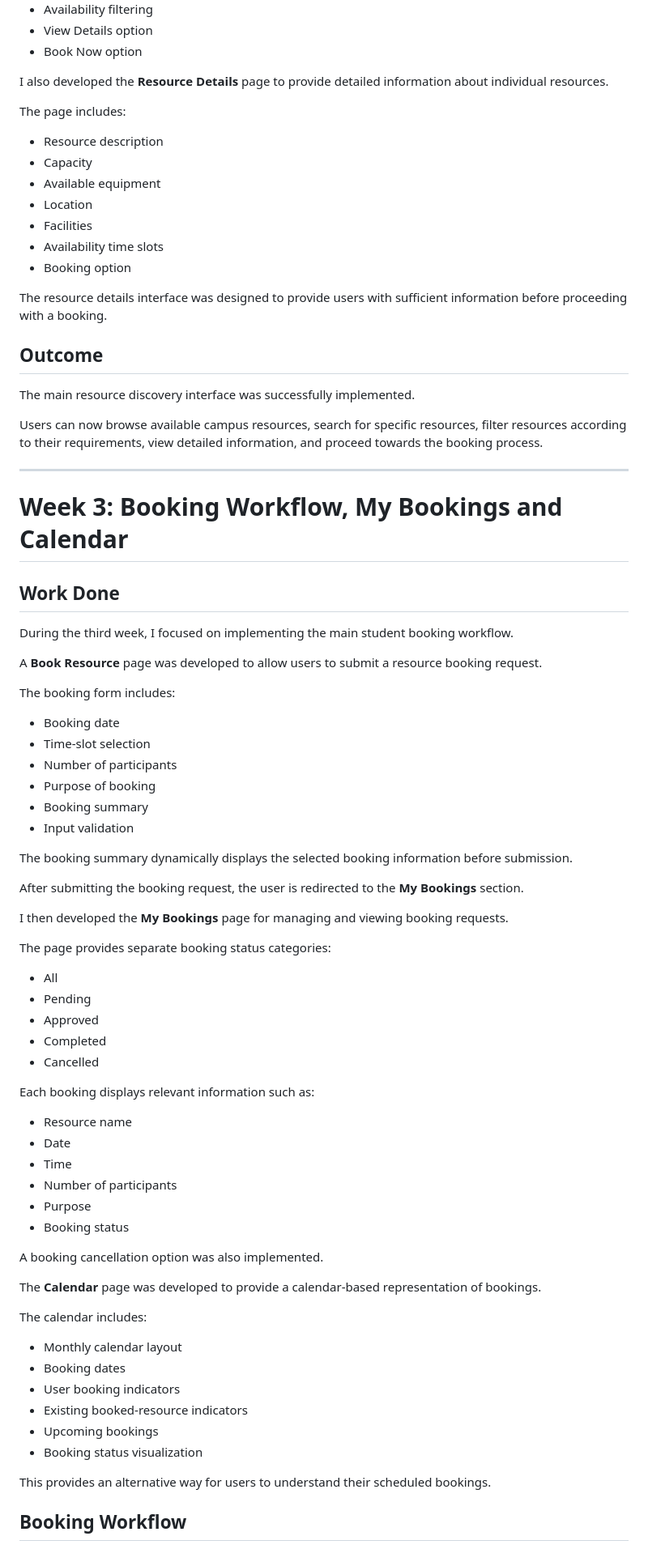
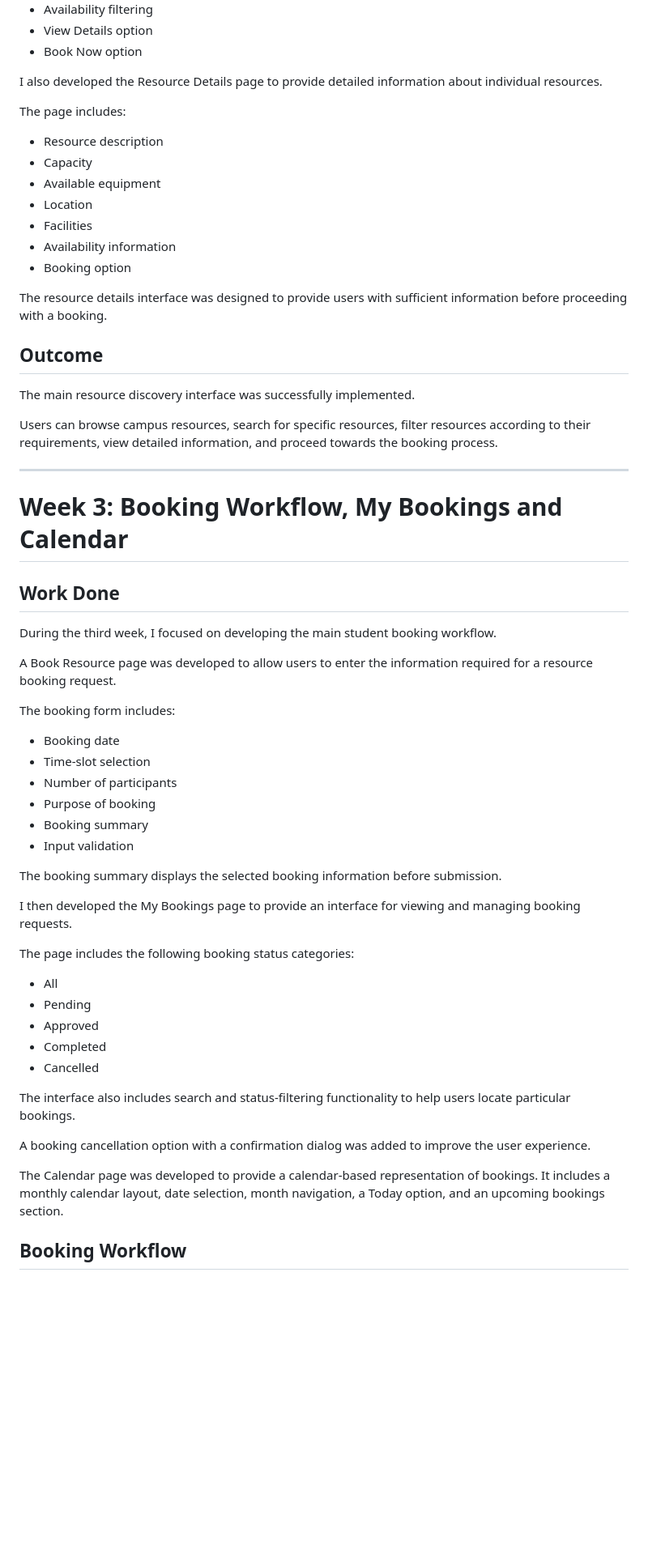
Before and after one commit to DhruvBihani3478/UCS503P-202627-smart-campus-resource-booking, a Markdown page: Journals/1024030745-Aditya/Weekly-Work-Journal.md, the part around one of its changes. Shown at 81% size. Rendered like a GitHub page; blank space fills up the shorter version.

```diff
--- a/Journals/1024030745-Aditya/Weekly-Work-Journal.md
+++ b/Journals/1024030745-Aditya/Weekly-Work-Journal.md
@@ -85,7 +85,7 @@ The Resources page includes:
 - View Details option
 - Book Now option
 
-I also developed the **Resource Details** page to provide detailed information about individual resources.
+I also developed the Resource Details page to provide detailed information about individual resources.
 
 The page includes:
 
@@ -94,7 +94,7 @@ The page includes:
 - Available equipment
 - Location
 - Facilities
-- Availability time slots
+- Availability information
 - Booking option
 
 The resource details interface was designed to provide users with sufficient information before proceeding with a booking.
@@ -103,7 +103,7 @@ The resource details interface was designed to provide users with sufficient inf
 
 The main resource discovery interface was successfully implemented.
 
-Users can now browse available campus resources, search for specific resources, filter resources according to their requirements, view detailed information, and proceed towards the booking process.
+Users can browse campus resources, search for specific resources, filter resources according to their requirements, view detailed information, and proceed towards the booking process.
 
 ---
 
@@ -111,9 +111,9 @@ Users can now browse available campus resources, search for specific resources,
 
 ## Work Done
 
-During the third week, I focused on implementing the main student booking workflow.
+During the third week, I focused on developing the main student booking workflow.
 
-A **Book Resource** page was developed to allow users to submit a resource booking request.
+A Book Resource page was developed to allow users to enter the information required for a resource booking request.
 
 The booking form includes:
 
@@ -124,13 +124,11 @@ The booking form includes:
 - Booking summary
 - Input validation
 
-The booking summary dynamically displays the selected booking information before submission.
+The booking summary displays the selected booking information before submission.
 
-After submitting the booking request, the user is redirected to the **My Bookings** section.
+I then developed the My Bookings page to provide an interface for viewing and managing booking requests.
 
-I then developed the **My Bookings** page for managing and viewing booking requests.
-
-The page provides separate booking status categories:
+The page includes the following booking status categories:
 
 - All
 - Pending
@@ -138,29 +136,11 @@ The page provides separate booking status categories:
 - Completed
 - Cancelled
 
-Each booking displays relevant information such as:
+The interface also includes search and status-filtering functionality to help users locate particular bookings.
 
-- Resource name
-- Date
-- Time
-- Number of participants
-- Purpose
-- Booking status
+A booking cancellation option with a confirmation dialog was added to improve the user experience.
 
-A booking cancellation option was also implemented.
-
-The **Calendar** page was developed to provide a calendar-based representation of bookings.
-
-The calendar includes:
-
-- Monthly calendar layout
-- Booking dates
-- User booking indicators
-- Existing booked-resource indicators
-- Upcoming bookings
-- Booking status visualization
-
-This provides an alternative way for users to understand their scheduled bookings.
+The Calendar page was developed to provide a calendar-based representation of bookings. It includes a monthly calendar layout, date selection, month navigation, a Today option, and an upcoming bookings section.
 
 ## Booking Workflow
 
```
Also changed, not shown: other parts of Journals/1024030745-Aditya/Weekly-Work-Journal.md (+163 -23 lines).
